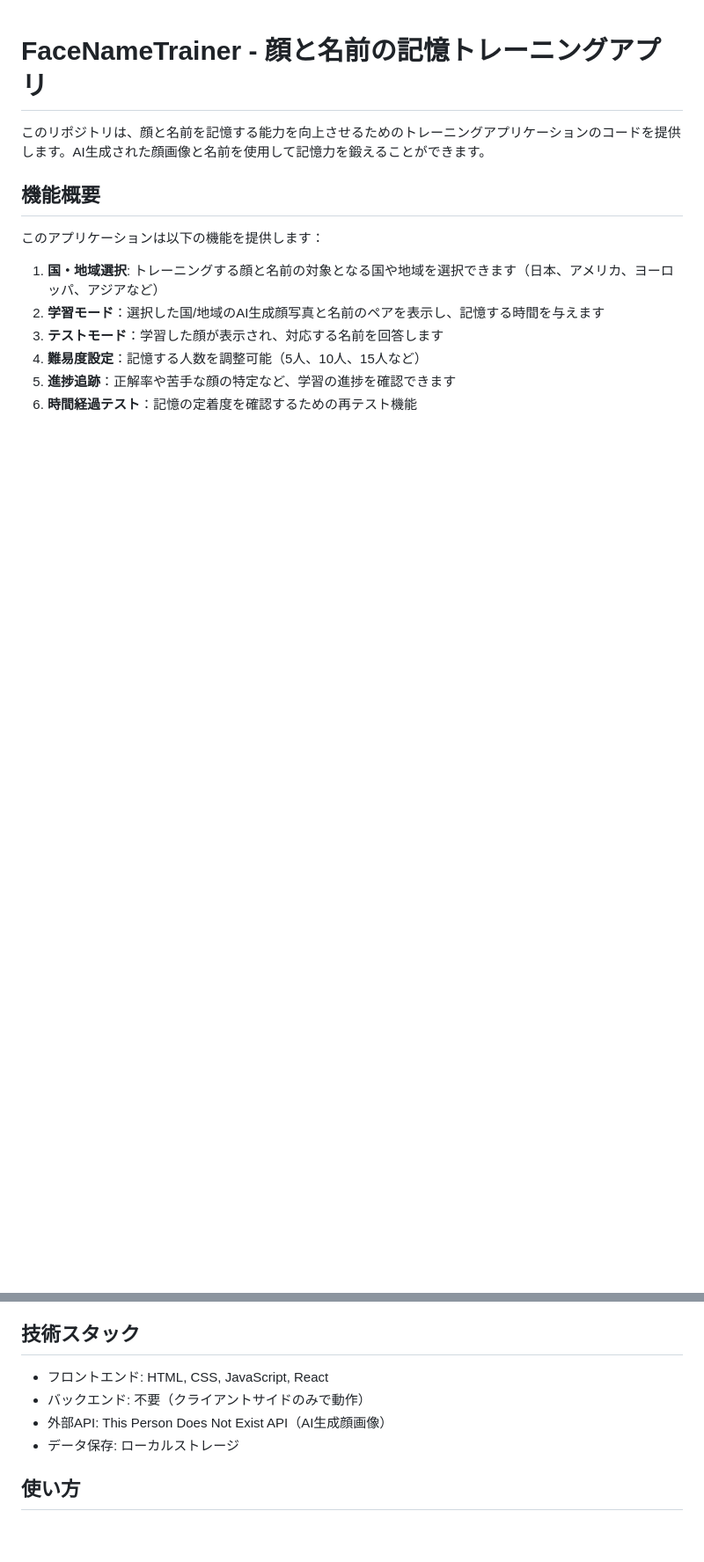
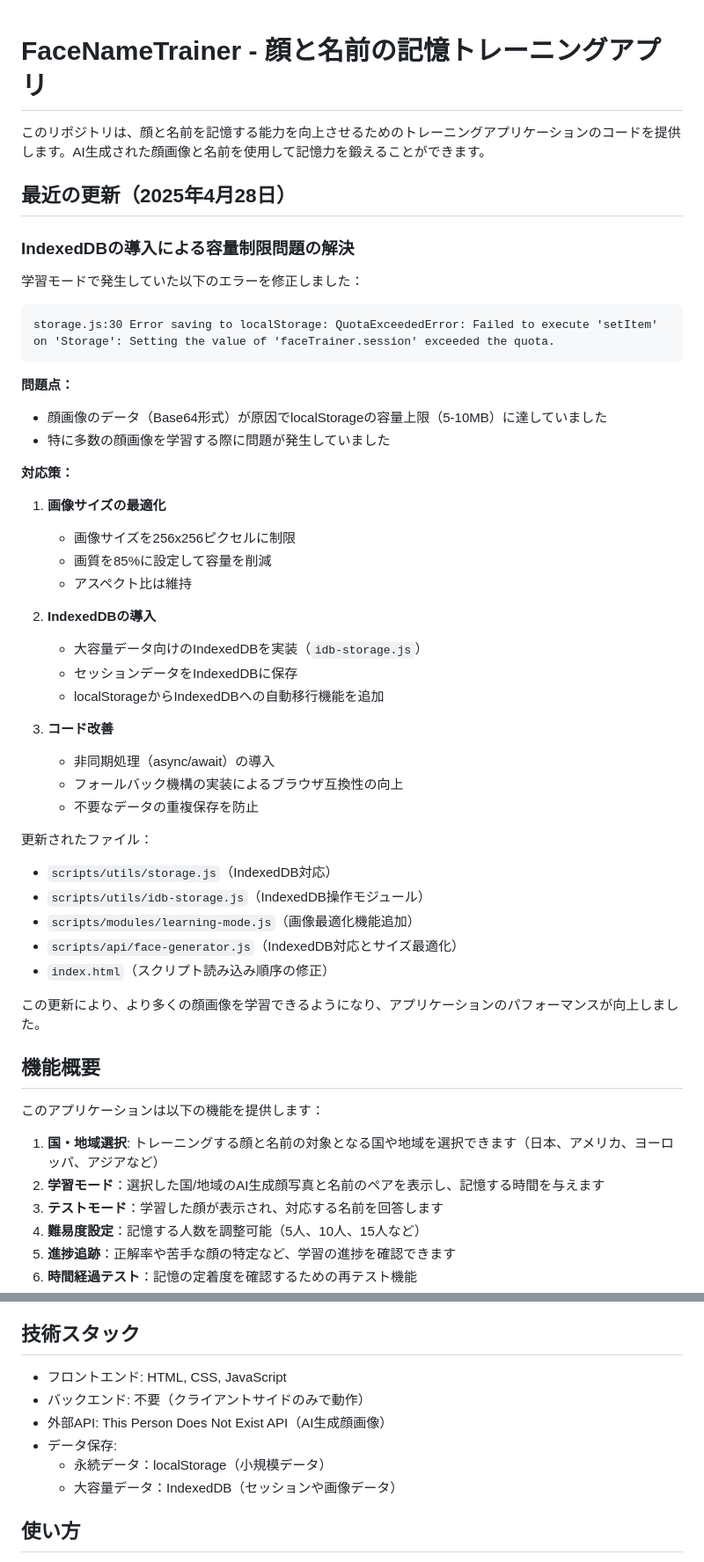
Before and after one commit to MasaMiyauchi/face-name-trainer, a Markdown page: README.md, 2 parts joined by grey strips. Shown at 88% size. Rendered like a GitHub page; blank space fills up the shorter version.

Commit message:
READMEを更新して、IndexedDBと画像最適化の実装内容を追加

````diff
--- a/README.md
+++ b/README.md
@@ -1,6 +1,45 @@
 # FaceNameTrainer - 顔と名前の記憶トレーニングアプリ
 
 このリポジトリは、顔と名前を記憶する能力を向上させるためのトレーニングアプリケーションのコードを提供します。AI生成された顔画像と名前を使用して記憶力を鍛えることができます。
+
+## 最近の更新（2025年4月28日）
+
+### IndexedDBの導入による容量制限問題の解決
+
+学習モードで発生していた以下のエラーを修正しました：
+
+```
+storage.js:30 Error saving to localStorage: QuotaExceededError: Failed to execute 'setItem' on 'Storage': Setting the value of 'faceTrainer.session' exceeded the quota.
+```
+
+**問題点：**
+- 顔画像のデータ（Base64形式）が原因でlocalStorageの容量上限（5-10MB）に達していました
+- 特に多数の顔画像を学習する際に問題が発生していました
+
+**対応策：**
+1. **画像サイズの最適化**
+   - 画像サイズを256x256ピクセルに制限
+   - 画質を85%に設定して容量を削減
+   - アスペクト比は維持
+
+2. **IndexedDBの導入**
+   - 大容量データ向けのIndexedDBを実装（`idb-storage.js`）
+   - セッションデータをIndexedDBに保存
+   - localStorageからIndexedDBへの自動移行機能を追加
+
+3. **コード改善**
+   - 非同期処理（async/await）の導入
+   - フォールバック機構の実装によるブラウザ互換性の向上
+   - 不要なデータの重複保存を防止
+
+更新されたファイル：
+- `scripts/utils/storage.js`（IndexedDB対応）
+- `scripts/utils/idb-storage.js`（IndexedDB操作モジュール）
+- `scripts/modules/learning-mode.js`（画像最適化機能追加）
+- `scripts/api/face-generator.js`（IndexedDB対応とサイズ最適化）
+- `index.html`（スクリプト読み込み順序の修正）
+
+この更新により、より多くの顔画像を学習できるようになり、アプリケーションのパフォーマンスが向上しました。
 
 ## 機能概要
 
@@ -15,10 +54,12 @@
 
 ## 技術スタック
 
-- フロントエンド: HTML, CSS, JavaScript, React
+- フロントエンド: HTML, CSS, JavaScript
 - バックエンド: 不要（クライアントサイドのみで動作）
 - 外部API: This Person Does Not Exist API（AI生成顔画像）
-- データ保存: ローカルストレージ
+- データ保存:
+  - 永続データ：localStorage（小規模データ）
+  - 大容量データ：IndexedDB（セッションや画像データ）
 
 ## 使い方
 
````
Also changed, not shown: other parts of README.md (+22 -15 lines).
